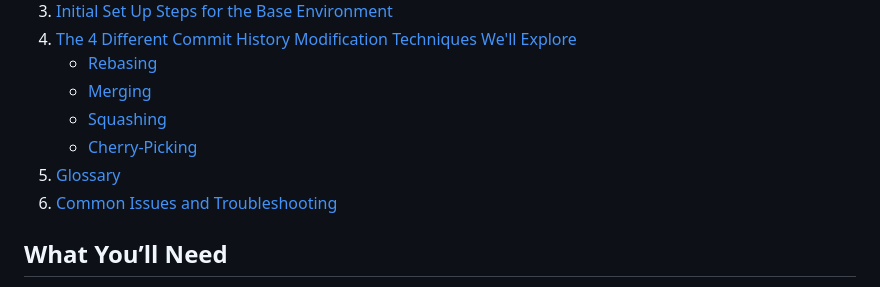
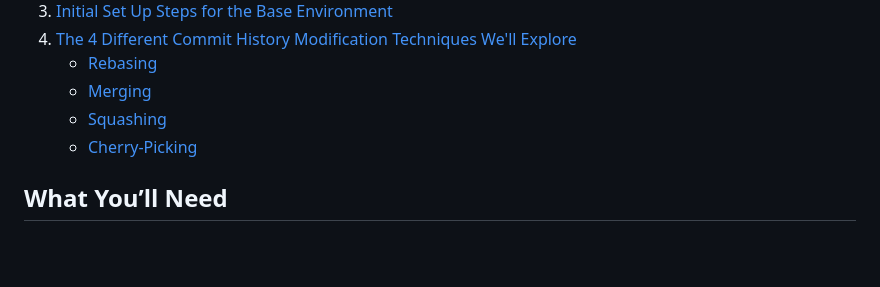
Before and after one commit to nedwardzz/git-workshop, a Markdown page: README.md, the part around the change. Rendered like a GitHub page; blank space fills up the shorter version.

Commit message:
Remove unused headers in README

```diff
--- a/README.md
+++ b/README.md
@@ -12,8 +12,6 @@ Welcome back! In this session, we’ll explore how different Git operations—**
    - [Merging](#merging)
    - [Squashing](#squashing)
    - [Cherry-Picking](#cherry-picking)
-5. [Glossary](#glossary)
-6. [Common Issues and Troubleshooting](#common-issues-and-troubleshooting)
 
 ## What You’ll Need
 
```
